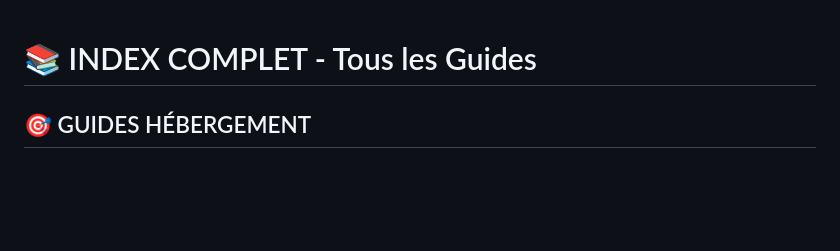
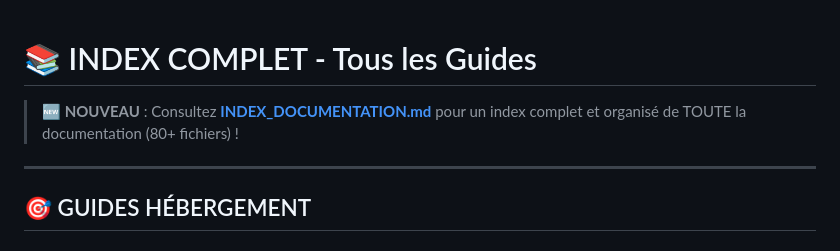
Before and after one commit to cha454/-medical-ai-assistant, a Markdown page: INDEX_GUIDES.md, the part around the change. GitHub-like rendering; blank space fills up the shorter version.

```diff
--- a/INDEX_GUIDES.md
+++ b/INDEX_GUIDES.md
@@ -1,4 +1,8 @@
 # 📚 INDEX COMPLET - Tous les Guides
+
+> **🆕 NOUVEAU** : Consultez **[INDEX_DOCUMENTATION.md](INDEX_DOCUMENTATION.md)** pour un index complet et organisé de TOUTE la documentation (80+ fichiers) !
+
+---
 
 ## 🎯 GUIDES HÉBERGEMENT
 
```
Also changed, not shown: INDEX_DOCUMENTATION.md (added, +489 -0 lines), README.md (+10 -0 lines).
